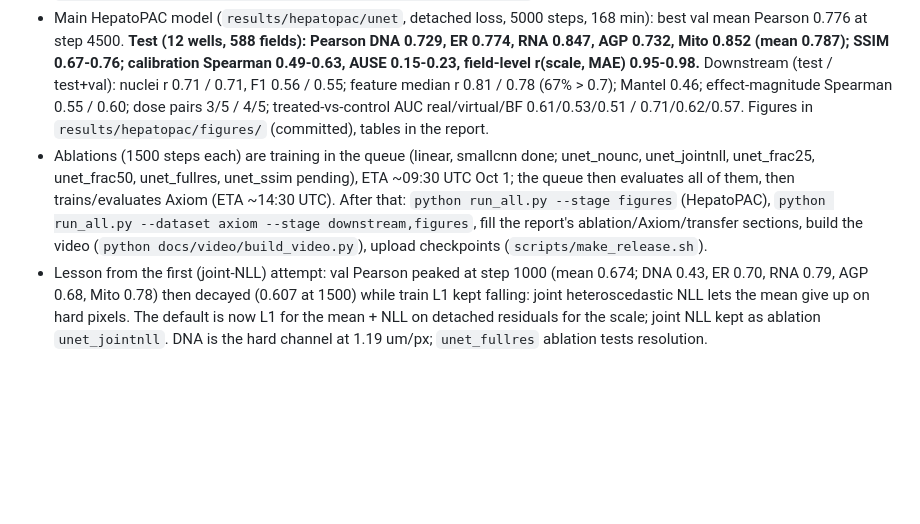
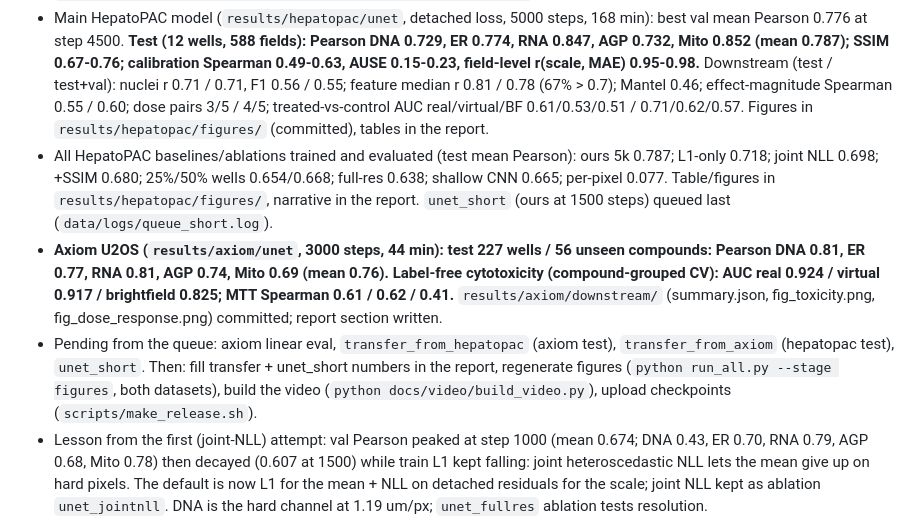
Before and after one commit to datanomadhq/kaggle-ai4s-life-science, a Markdown page: CLAUDE.md, the part around the change. Rendered like a GitHub page; blank space fills up the shorter version.

Commit message:
Status: Axiom results, pending queue items
Co-Authored-By: Claude Opus 5.5 <noreply@anthropic.com>

```diff
--- a/CLAUDE.md
+++ b/CLAUDE.md
@@ -55,7 +55,9 @@ Not used: `cpg0037-oasis/xellar` (organ-chip Cell Painting, no brightfield) and
 - Code complete for all stages; smoke-tested end to end (`vptox.train/predict/downstream/toxicity/figures`).
 - Overnight GPU queue relaunched 2026-09-30 23:14 UTC with the detached-residual loss (`scripts/run_queue.sh`, master log `data/logs/queue_master.log`): HepatoPAC `unet` 5000 steps then 8 ablations/baselines at 1500 steps (`queue_hepatopac.log`, ETA ~11:00 UTC Oct 1) -> Axiom `unet` 3000 steps + linear + eval (`queue_axiom.log`, ETA ~13:30 UTC) -> HepatoPAC eval again for the zero-shot transfer. Then run `python run_all.py --stage downstream,figures` and `python run_all.py --dataset axiom --stage downstream,figures`.
 - Main HepatoPAC model (`results/hepatopac/unet`, detached loss, 5000 steps, 168 min): best val mean Pearson 0.776 at step 4500. **Test (12 wells, 588 fields): Pearson DNA 0.729, ER 0.774, RNA 0.847, AGP 0.732, Mito 0.852 (mean 0.787); SSIM 0.67-0.76; calibration Spearman 0.49-0.63, AUSE 0.15-0.23, field-level r(scale, MAE) 0.95-0.98.** Downstream (test / test+val): nuclei r 0.71 / 0.71, F1 0.56 / 0.55; feature median r 0.81 / 0.78 (67% > 0.7); Mantel 0.46; effect-magnitude Spearman 0.55 / 0.60; dose pairs 3/5 / 4/5; treated-vs-control AUC real/virtual/BF 0.61/0.53/0.51 / 0.71/0.62/0.57. Figures in `results/hepatopac/figures/` (committed), tables in the report.
-- Ablations (1500 steps each) are training in the queue (linear, smallcnn done; unet_nounc, unet_jointnll, unet_frac25, unet_frac50, unet_fullres, unet_ssim pending), ETA ~09:30 UTC Oct 1; the queue then evaluates all of them, then trains/evaluates Axiom (ETA ~14:30 UTC). After that: `python run_all.py --stage figures` (HepatoPAC), `python run_all.py --dataset axiom --stage downstream,figures`, fill the report's ablation/Axiom/transfer sections, build the video (`python docs/video/build_video.py`), upload checkpoints (`scripts/make_release.sh`).
+- All HepatoPAC baselines/ablations trained and evaluated (test mean Pearson): ours 5k 0.787; L1-only 0.718; joint NLL 0.698; +SSIM 0.680; 25%/50% wells 0.654/0.668; full-res 0.638; shallow CNN 0.665; per-pixel 0.077. Table/figures in `results/hepatopac/figures/`, narrative in the report. `unet_short` (ours at 1500 steps) queued last (`data/logs/queue_short.log`).
+- **Axiom U2OS (`results/axiom/unet`, 3000 steps, 44 min): test 227 wells / 56 unseen compounds: Pearson DNA 0.81, ER 0.77, RNA 0.81, AGP 0.74, Mito 0.69 (mean 0.76). Label-free cytotoxicity (compound-grouped CV): AUC real 0.924 / virtual 0.917 / brightfield 0.825; MTT Spearman 0.61 / 0.62 / 0.41.** `results/axiom/downstream/` (summary.json, fig_toxicity.png, fig_dose_response.png) committed; report section written.
+- Pending from the queue: axiom linear eval, `transfer_from_hepatopac` (axiom test), `transfer_from_axiom` (hepatopac test), `unet_short`. Then: fill transfer + unet_short numbers in the report, regenerate figures (`python run_all.py --stage figures`, both datasets), build the video (`python docs/video/build_video.py`), upload checkpoints (`scripts/make_release.sh`).
 - Lesson from the first (joint-NLL) attempt: val Pearson peaked at step 1000 (mean 0.674; DNA 0.43, ER 0.70, RNA 0.79, AGP 0.68, Mito 0.78) then decayed (0.607 at 1500) while train L1 kept falling: joint heteroscedastic NLL lets the mean give up on hard pixels. The default is now L1 for the mean + NLL on detached residuals for the scale; joint NLL kept as ablation `unet_jointnll`. DNA is the hard channel at 1.19 um/px; `unet_fullres` ablation tests resolution.
 - Report skeleton `docs/report/report.tex` compiles with tectonic (`tectonic -X compile report.tex`); Writeup draft `docs/writeup.md`; video script `docs/video/script.md`, builder `docs/video/build_video.py` (needs `slides.json`).
 
```
